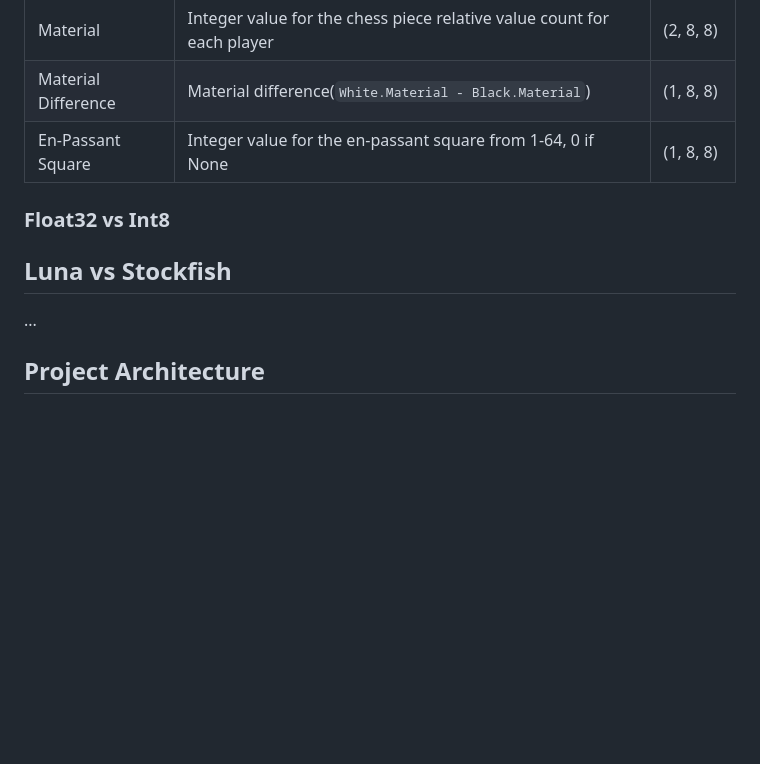
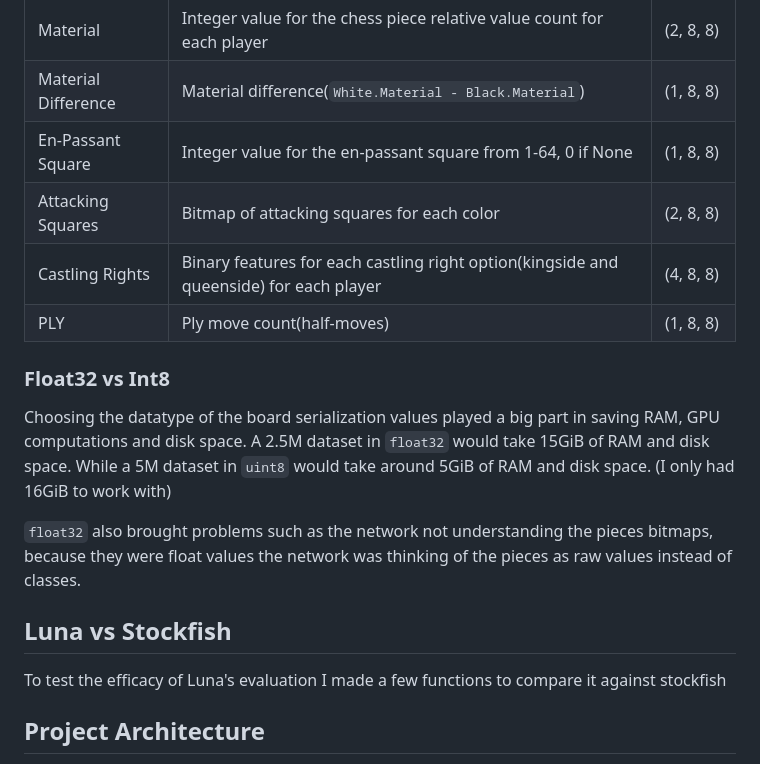
Before and after one commit to lipeeeee/luna-chess, a Markdown page: README.md, the part around the change. Drawn GitHub-style; blank space fills up the shorter version.

```diff
--- a/README.md
+++ b/README.md
@@ -51,12 +51,20 @@ My approach to the board serializaton/encoding was to make it have every feature
 | Material | Integer value for the chess piece relative value count for each player | (2, 8, 8) |
 | Material Difference | Material difference(`White.Material - Black.Material`) | (1, 8, 8) |
 | En-Passant Square | Integer value for the en-passant square from 1-64, 0 if None | (1, 8, 8) |
-
+| Attacking Squares | Bitmap of attacking squares for each color | (2, 8, 8) |
+| Castling Rights | Binary features for each castling right option(kingside and queenside) for each player | (4, 8, 8) |
+| PLY | Ply move count(half-moves) | (1, 8, 8)
 
 ### Float32 vs Int8
+Choosing the datatype of the board serialization values played a big part in saving RAM, GPU computations and disk space.
+A 2.5M dataset in `float32` would take 15GiB of RAM and disk space.
+While a 5M dataset in `uint8` would take around 5GiB of RAM and disk space.
+(I only had 16GiB to work with)
+
+`float32` also brought problems such as the network not understanding the pieces bitmaps, because they were float values the network was thinking of the pieces as raw values instead of classes.
 
 ## Luna vs Stockfish
-...
+To test the efficacy of Luna's evaluation I made a few functions to compare it against stockfish
 
 ## Project Architecture
 I aimed to create a deep learning model that could **easily** be used as a package, so I conceptualized this project into an object-oriented approach, making it so that by just doing this:
```
